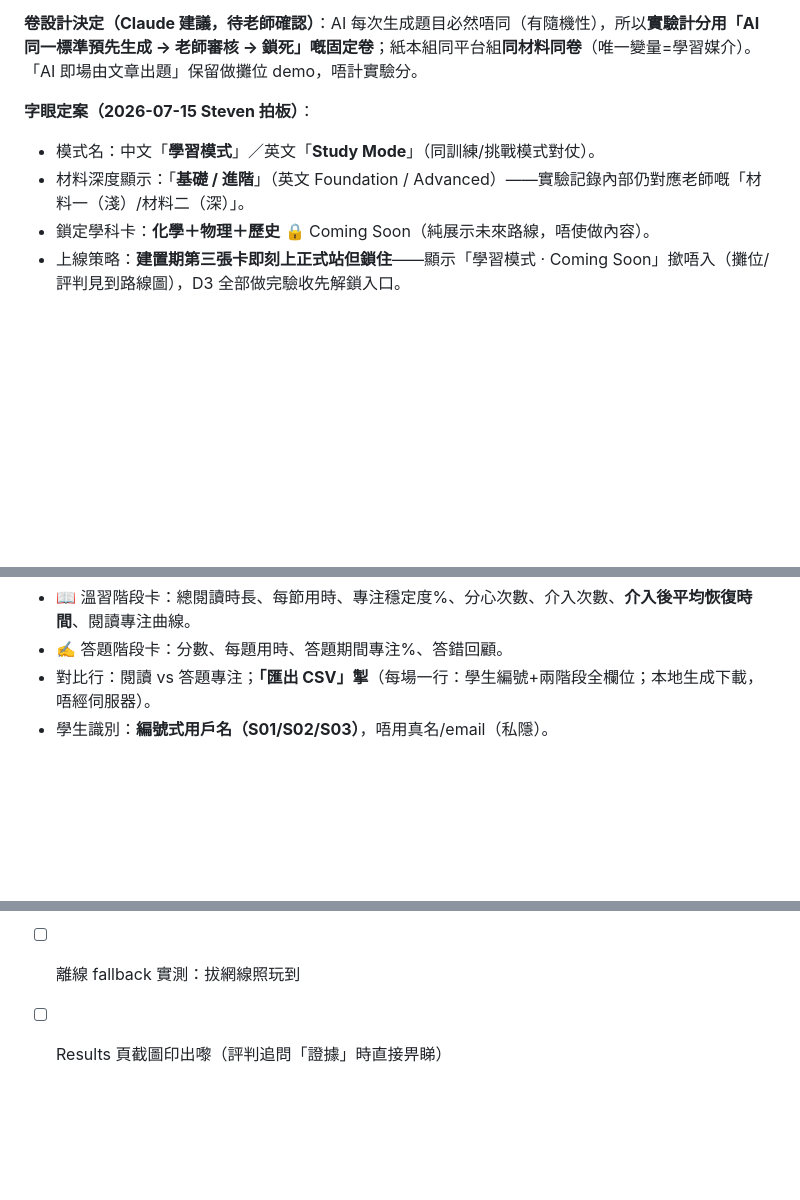
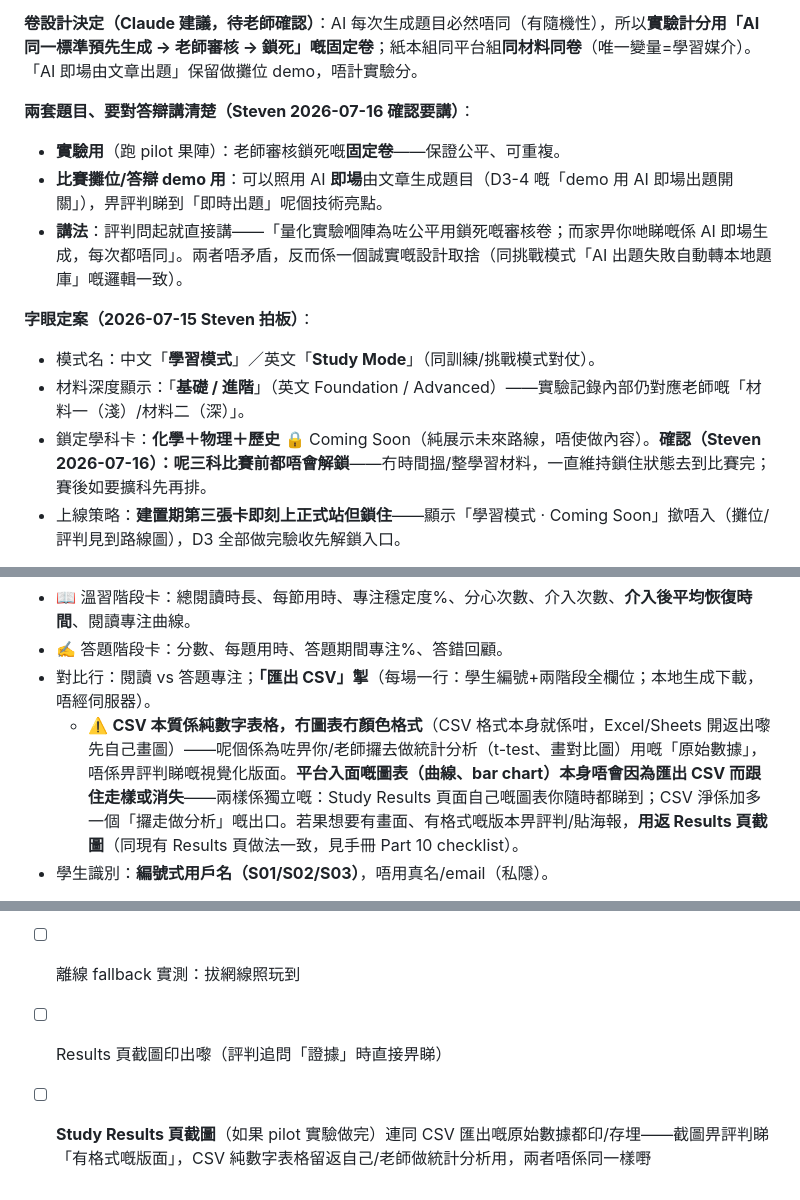
Before and after one commit to STEVEN3321294235/neurofocus-demo, a Markdown page: docs/IEYI_PLAN_V2.md, 3 parts joined by grey strips. Drawn GitHub-style; blank space fills up the shorter version.

Commit message:
Docs: confirm 3 locked subjects stay locked past competition, clarify fixed-paper vs live-AI question split, note CSV has no chart formatting
- Chemistry/Physics/History cards stay Coming Soon indefinitely (no time
  to source material); revisit post-competition only
- Add talking points distinguishing the locked reviewed paper used for
  pilot scoring from the live AI-generated questions shown at the booth
- Clarify CSV export is plain data with no chart/color formatting by
  design; in-app charts are unaffected, screenshot Study Results for
  the poster/judges instead

Co-Authored-By: Claude Fable 5 <noreply@anthropic.com>
Claude-Session: https://claude.ai/code/session_01WKztzJD6JXdximmCXBbSqj

```diff
--- a/docs/IEYI_PLAN_V2.md
+++ b/docs/IEYI_PLAN_V2.md
@@ -239,10 +239,15 @@ curl -s -X POST "https://<你嘅-app>.vercel.app/api/questions" \
 
 **卷設計決定（Claude 建議，待老師確認）**：AI 每次生成題目必然唔同（有隨機性），所以**實驗計分用「AI 同一標準預先生成 → 老師審核 → 鎖死」嘅固定卷**；紙本組同平台組**同材料同卷**（唯一變量=學習媒介）。「AI 即場由文章出題」保留做攤位 demo，唔計實驗分。
 
+**兩套題目、要對答辯講清楚（Steven 2026-07-16 確認要講）**：
+- **實驗用**（跑 pilot 果陣）：老師審核鎖死嘅**固定卷**——保證公平、可重複。
+- **比賽攤位/答辯 demo 用**：可以照用 AI **即場**由文章生成題目（D3-4 嘅「demo 用 AI 即場出題開關」），畀評判睇到「即時出題」呢個技術亮點。
+- **講法**：評判問起就直接講——「量化實驗嗰陣為咗公平用鎖死嘅審核卷；而家畀你哋睇嘅係 AI 即場生成，每次都唔同」。兩者唔矛盾，反而係一個誠實嘅設計取捨（同挑戰模式「AI 出題失敗自動轉本地題庫」嘅邏輯一致）。
+
 **字眼定案（2026-07-15 Steven 拍板）**：
 - 模式名：中文「**學習模式**」／英文「**Study Mode**」（同訓練/挑戰模式對仗）。
 - 材料深度顯示：「**基礎 / 進階**」（英文 Foundation / Advanced）——實驗記錄內部仍對應老師嘅「材料一（淺）/材料二（深）」。
-- 鎖定學科卡：**化學＋物理＋歷史** 🔒 Coming Soon（純展示未來路線，唔使做內容）。
+- 鎖定學科卡：**化學＋物理＋歷史** 🔒 Coming Soon（純展示未來路線，唔使做內容）。**確認（Steven 2026-07-16）：呢三科比賽前都唔會解鎖**——冇時間搵/整學習材料，一直維持鎖住狀態去到比賽完；賽後如要擴科先再排。
 - 上線策略：**建置期第三張卡即刻上正式站但鎖住**——顯示「學習模式 · Coming Soon」撳唔入（攤位/評判見到路線圖），D3 全部做完驗收先解鎖入口。
 
 **產品流程**：Setup 揀「學習模式」→ 學科選擇（**生物可入＋化學/物理/歷史 🔒 Coming Soon**）→ 揀材料（基礎/進階）→ **閱讀階段**：sub-topic 分頁閱讀器，**每頁最多 3 分鐘**倒數（到時自動下一節；可撳「下一節」提早，實際用時入數據），背景=現有天空+海景 **無船無航道** → **答題階段**：**船隻＋題目 HUD 返場**，該材料嘅固定審核卷（MC，限時，量答題專注）→ **Study Results**。
@@ -258,6 +263,7 @@ curl -s -X POST "https://<你嘅-app>.vercel.app/api/questions" \
 - 📖 溫習階段卡：總閱讀時長、每節用時、專注穩定度%、分心次數、介入次數、**介入後平均恢復時間**、閱讀專注曲線。
 - ✍️ 答題階段卡：分數、每題用時、答題期間專注%、答錯回顧。
 - 對比行：閱讀 vs 答題專注；**「匯出 CSV」掣**（每場一行：學生編號+兩階段全欄位；本地生成下載，唔經伺服器）。
+  - ⚠️ **CSV 本質係純數字表格，冇圖表冇顏色格式**（CSV 格式本身就係咁，Excel/Sheets 開返出嚟先自己畫圖）——呢個係為咗畀你/老師攞去做統計分析（t-test、畫對比圖）用嘅「原始數據」，唔係畀評判睇嘅視覺化版面。**平台入面嘅圖表（曲線、bar chart）本身唔會因為匯出 CSV 而跟住走樣或消失**——兩樣係獨立嘅：Study Results 頁面自己嘅圖表你隨時都睇到；CSV 淨係加多一個「攞走做分析」嘅出口。若果想要有畫面、有格式嘅版本畀評判/貼海報，**用返 Results 頁截圖**（同現有 Results 頁做法一致，見手冊 Part 10 checklist）。
 - 學生識別：**編號式用戶名（S01/S02/S03）**，唔用真名/email（私隱）。
 
 **實作拆步**（每步一 commit、逐步驗收；建置期第三張卡**顯示但鎖住**〔Steven 拍板 07-15〕，D3-6 驗收完先解鎖）：
@@ -466,3 +472,4 @@ Constraints: 只改明確安全嘅嘢（刪死 code、修錯處理）；有風
 - [ ] devtools Network 最後檢查：零 key 外露（F1 已驗）
 - [ ] 離線 fallback 實測：拔網線照玩到
 - [ ] Results 頁截圖印出嚟（評判追問「證據」時直接畀睇）
+- [ ] **Study Results 頁截圖**（如果 pilot 實驗做完）連同 CSV 匯出嘅原始數據都印/存埋——截圖畀評判睇「有格式嘅版面」，CSV 純數字表格留返自己/老師做統計分析用，兩者唔係同一樣嘢
```
Also changed, not shown: docs/EXHIBITION_HANDBOOK.md (+3 -0 lines).
